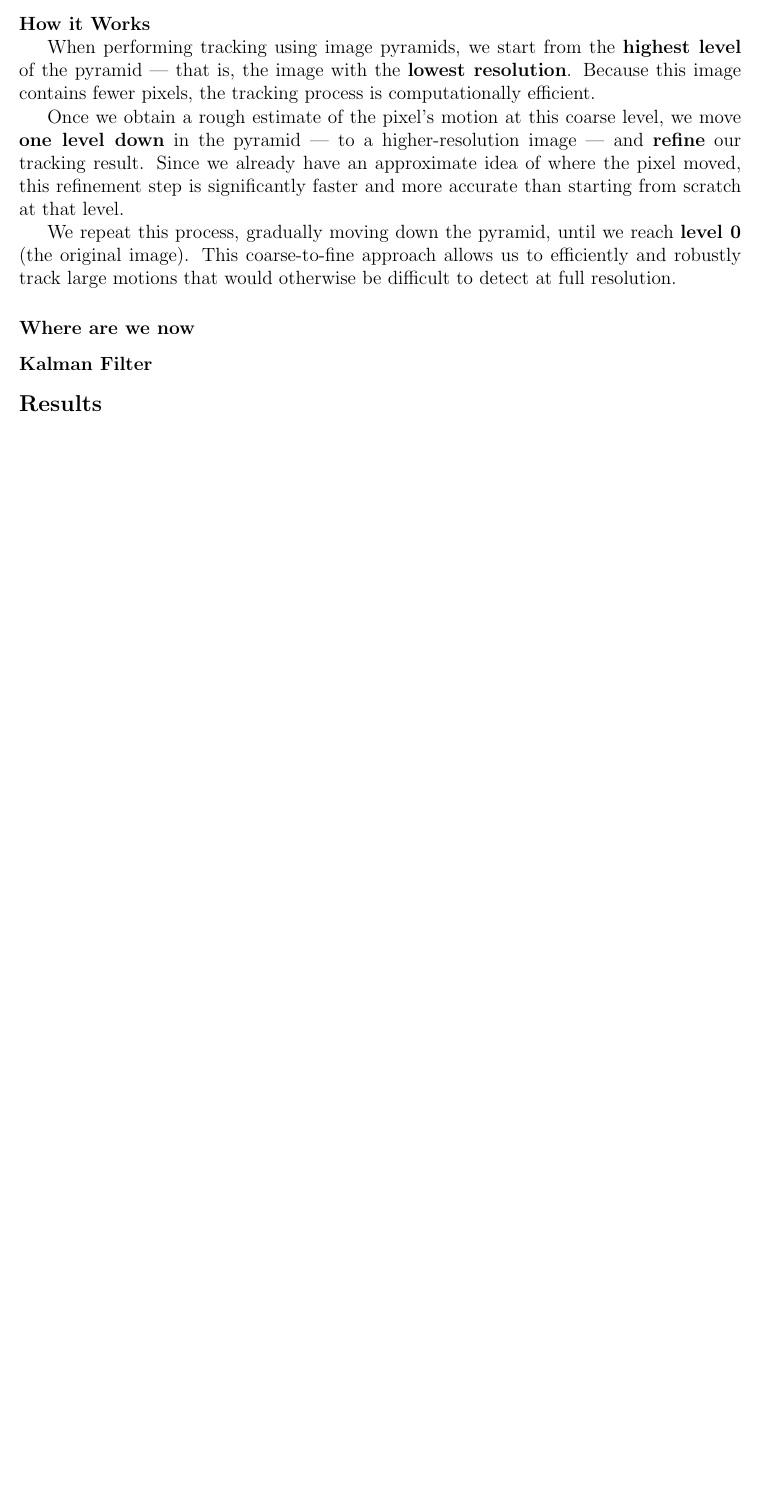
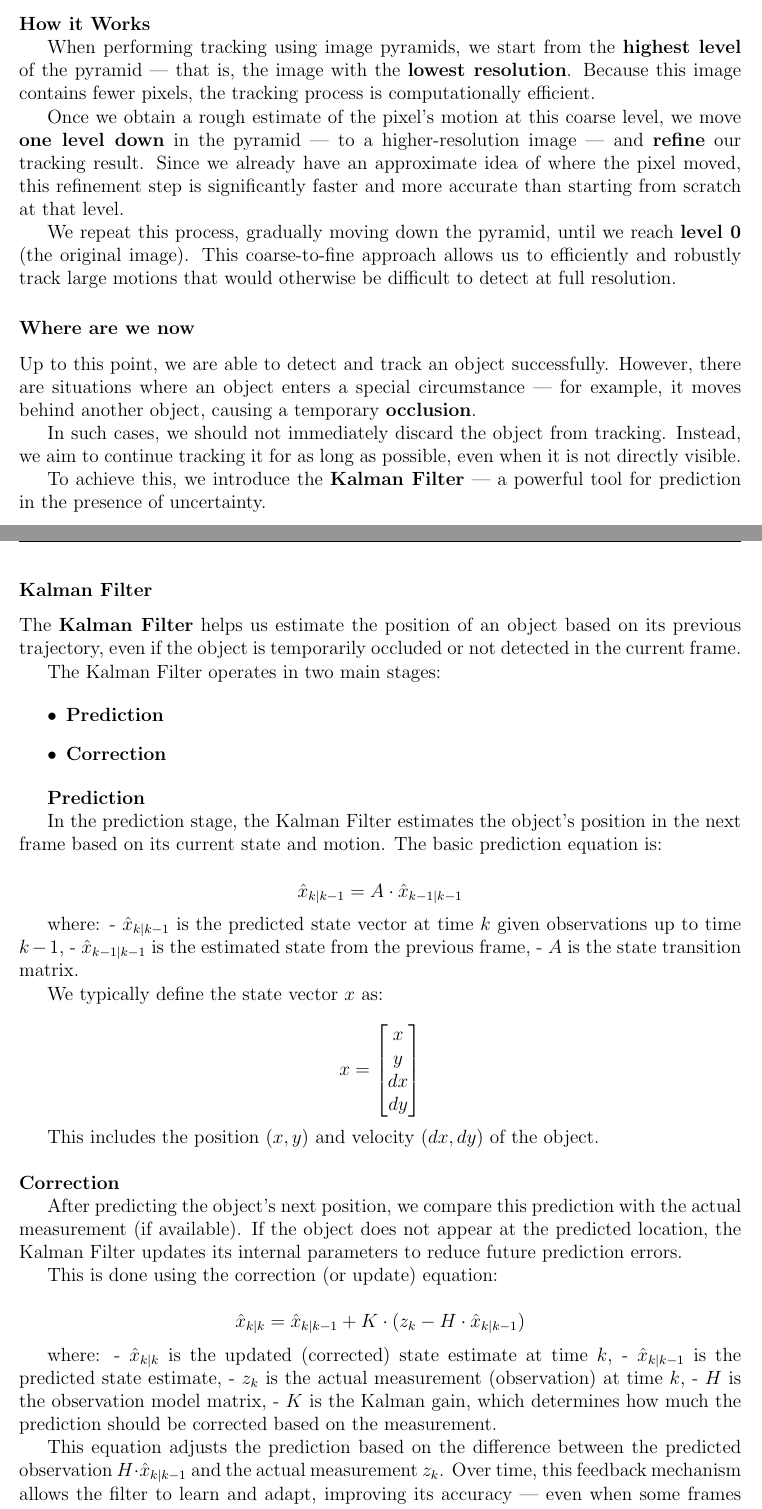
Before and after one commit to amirali83/Object-Detection-and-Tracking-with-OpenCV, a LaTeX document (latex/Untitled-1.tex): part of page 13 of 13 before the commit and two parts of pages 13 and 14 of 15 after it, the two joined at a grey line, cut so that both start at the same text, the shorter picture padded with empty space. Compiled offline with pdfLaTeX.

Commit message:
FPSfixLatex

```diff
--- a/latex/Untitled-1.tex
+++ b/latex/Untitled-1.tex
@@ -548,5 +548,66 @@
 
 \subsubsection{Where are we now}
 
+Up to this point, we are able to detect and track an object successfully.
+However, there are situations where an object enters a special circumstance — for example, it moves behind another object, causing a temporary \textbf{occlusion}.
+
+In such cases, we should not immediately discard the object from tracking. Instead, we aim to continue tracking it for as long as possible, even when it is not directly visible.
+
+To achieve this, we introduce the \textbf{Kalman Filter} — a powerful tool for prediction in the presence of uncertainty.
+
 \subsubsection{Kalman Filter}
 
+The \textbf{Kalman Filter} helps us estimate the position of an object based on its previous trajectory, even if the object is temporarily occluded or not detected in the current frame.
+
+The Kalman Filter operates in two main stages:
+
+\begin{itemize}
+    \item \textbf{Prediction}
+    \item \textbf{Correction}
+\end{itemize}
+
+\textbf{Prediction}
+
+In the prediction stage, the Kalman Filter estimates the object's position in the next frame based on its current state and motion. The basic prediction equation is:
+
+\[
+\hat{x}_{k|k-1} = A \cdot \hat{x}_{k-1|k-1}
+\]
+
+where:
+- \( \hat{x}_{k|k-1} \) is the predicted state vector at time \( k \) given observations up to time \( k-1 \),
+- \( \hat{x}_{k-1|k-1} \) is the estimated state from the previous frame,
+- \( A \) is the state transition matrix.
+
+We typically define the state vector \( x \) as:
+
+\[
+x = \begin{bmatrix}
+    x \\
+    y \\
+    dx \\
+    dy
+\end{bmatrix}
+\]
+
+This includes the position \( (x, y) \) and velocity \( (dx, dy) \) of the object. \\[0.5cm]
+\textbf{Correction}
+
+After predicting the object's next position, we compare this prediction with the actual measurement (if available).
+If the object does not appear at the predicted location, the Kalman Filter updates its internal parameters to reduce future prediction errors.
+
+This is done using the correction (or update) equation:
+
+\[
+\hat{x}_{k|k} = \hat{x}_{k|k-1} + K \cdot (z_k - H \cdot \hat{x}_{k|k-1})
+\]
+
+where:
+- \( \hat{x}_{k|k} \) is the updated (corrected) state estimate at time \( k \),
+- \( \hat{x}_{k|k-1} \) is the predicted state estimate,
+- \( z_k \) is the actual measurement (observation) at time \( k \),
+- \( H \) is the observation model matrix,
+- \( K \) is the Kalman gain, which determines how much the prediction should be corrected based on the measurement.
+
+This equation adjusts the prediction based on the difference between the predicted observation \( H \cdot \hat{x}_{k|k-1} \) and the actual measurement \( z_k \).
+Over time, this feedback mechanism allows the filter to learn and adapt, improving its accuracy — even when some frames are missing or noisy.
```
Also changed, not shown: latex/Untitled-1.pdf, latex/Untitled-1.tex (18 more changed lines), 8 other files.
